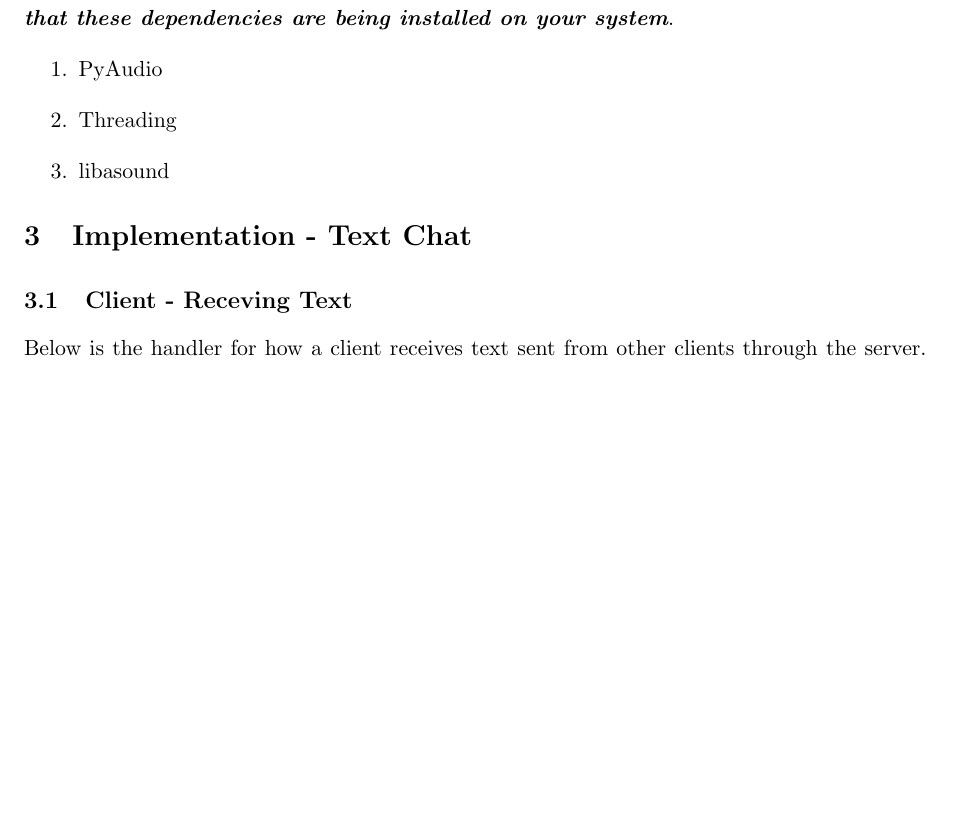
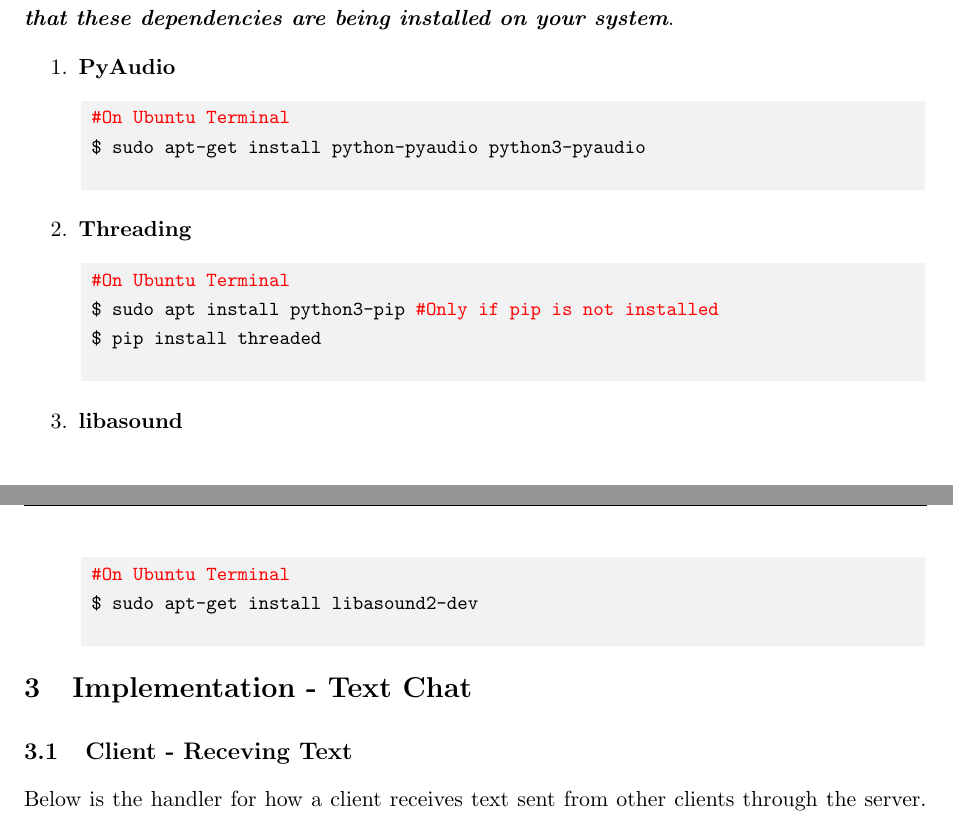
Before and after one commit to jermsinarocket/ComputerNetwork_Assignment3, a LaTeX document (Report/Design & Implementation.tex): part of page 1 of 6 before the commit and two parts of pages 1 and 2 of 6 after it, the two joined at a grey line, cut so that both start at the same text, the shorter picture padded with empty space. Compiled offline with pdfLaTeX.

Commit message:
Update Report

```diff
--- a/Report/Design & Implementation.tex
+++ b/Report/Design & Implementation.tex
@@ -69,9 +69,28 @@ The\textbf{ Internet Text and Voice Messaging Program} that I have implemented i
 My program is written in \textbf{Python 3.6.7} and is developed on \textbf{Windows running the Ubuntu 18.04.2 bit subsystem}, using \textbf{PyCharm} as the \textbf{Integrated Development Environment}. \textit{The program may not work as inteneded if it is ran on other environments.}
 \textit{\textbf{Ensure that these dependencies are being installed on your system}}.
 \begin{enumerate}
-  \item PyAudio
-  \item Threading
-  \item libasound
+  \item \textbf{PyAudio}
+\begin{mdframed}[backgroundcolor=light-gray, roundcorner=30pt,leftmargin=1, rightmargin=1, innerleftmargin=5, innertopmargin=-3,innerbottommargin=5, outerlinewidth=1, linecolor=light-gray]
+\begin{lstlisting}
+#On Ubuntu Terminal
+$ sudo apt-get install python-pyaudio python3-pyaudio
+\end{lstlisting}
+\end{mdframed}
+  \item \textbf{Threading}
+\begin{mdframed}[backgroundcolor=light-gray, roundcorner=30pt,leftmargin=1, rightmargin=1, innerleftmargin=5, innertopmargin=-3,innerbottommargin=5, outerlinewidth=1, linecolor=light-gray]
+\begin{lstlisting}
+#On Ubuntu Terminal
+$ sudo apt install python3-pip #Only if pip is not installed
+$ pip install threaded
+\end{lstlisting}
+\end{mdframed}
+  \item \textbf{libasound}
+\begin{mdframed}[backgroundcolor=light-gray, roundcorner=30pt,leftmargin=1, rightmargin=1, innerleftmargin=5, innertopmargin=-3,innerbottommargin=5, outerlinewidth=1, linecolor=light-gray]
+\begin{lstlisting}
+#On Ubuntu Terminal
+$ sudo apt-get install libasound2-dev
+\end{lstlisting}
+\end{mdframed}
 \end{enumerate}
 
 \section{Implementation - Text Chat}
```
Also changed, not shown: Report/Design & Implementation.pdf, 2 other files.
